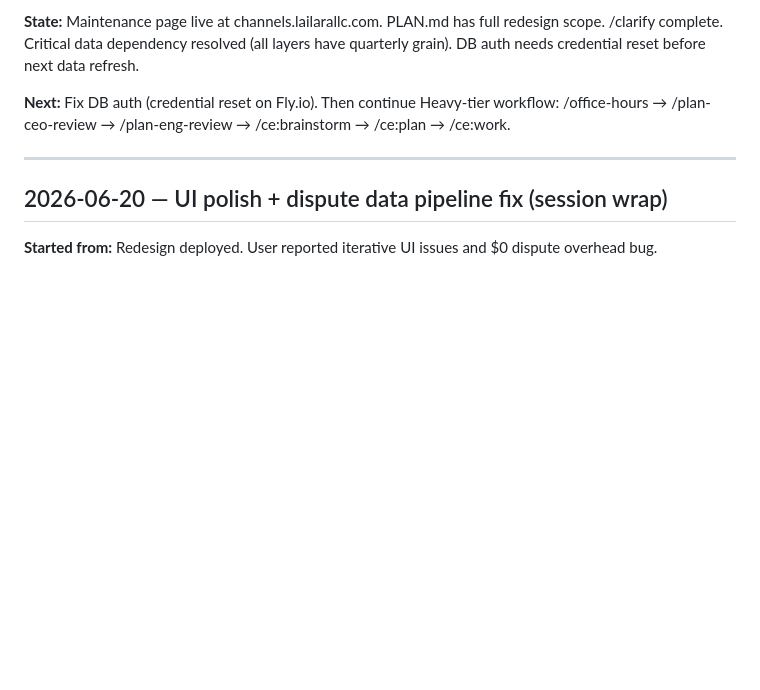
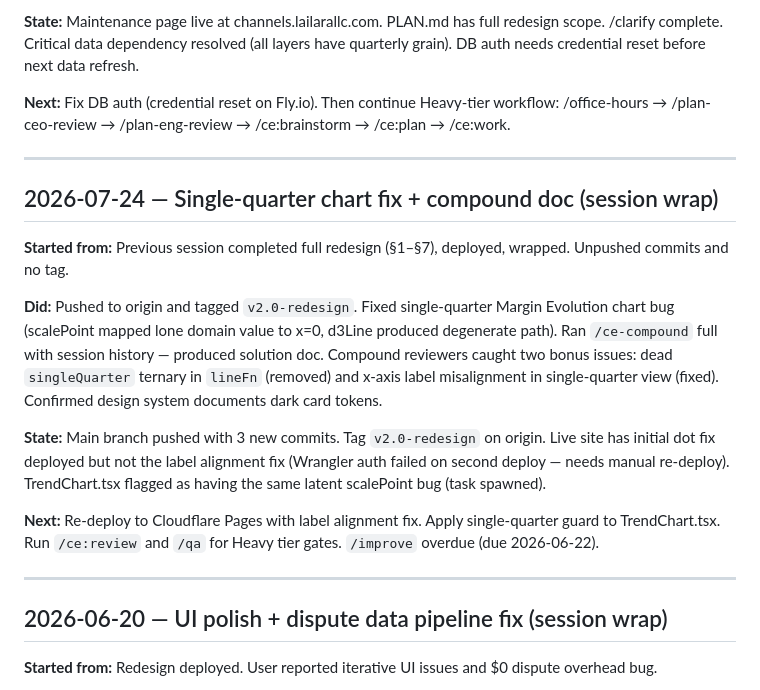
Before and after one commit to MsShawnP/channel-profitability-analysis, a Markdown page: HANDOFF.md, the part around the change. Drawn GitHub-style; blank space fills up the shorter version.

```diff
--- a/HANDOFF.md
+++ b/HANDOFF.md
@@ -240,6 +240,18 @@ FAILURES.md. Project brief exists in Downloads as reference.
 
 ---
 
+## 2026-07-24 — Single-quarter chart fix + compound doc (session wrap)
+
+**Started from:** Previous session completed full redesign (§1–§7), deployed, wrapped. Unpushed commits and no tag.
+
+**Did:** Pushed to origin and tagged `v2.0-redesign`. Fixed single-quarter Margin Evolution chart bug (scalePoint mapped lone domain value to x=0, d3Line produced degenerate path). Ran `/ce-compound` full with session history — produced solution doc. Compound reviewers caught two bonus issues: dead `singleQuarter` ternary in `lineFn` (removed) and x-axis label misalignment in single-quarter view (fixed). Confirmed design system documents dark card tokens.
+
+**State:** Main branch pushed with 3 new commits. Tag `v2.0-redesign` on origin. Live site has initial dot fix deployed but not the label alignment fix (Wrangler auth failed on second deploy — needs manual re-deploy). TrendChart.tsx flagged as having the same latent scalePoint bug (task spawned).
+
+**Next:** Re-deploy to Cloudflare Pages with label alignment fix. Apply single-quarter guard to TrendChart.tsx. Run `/ce:review` and `/qa` for Heavy tier gates. `/improve` overdue (due 2026-06-22).
+
+---
+
 ## 2026-06-20 — UI polish + dispute data pipeline fix (session wrap)
 
 **Started from:** Redesign deployed. User reported iterative UI issues and $0 dispute overhead bug.
```
Also changed, not shown: FAILURES.md (+14 -0 lines).
